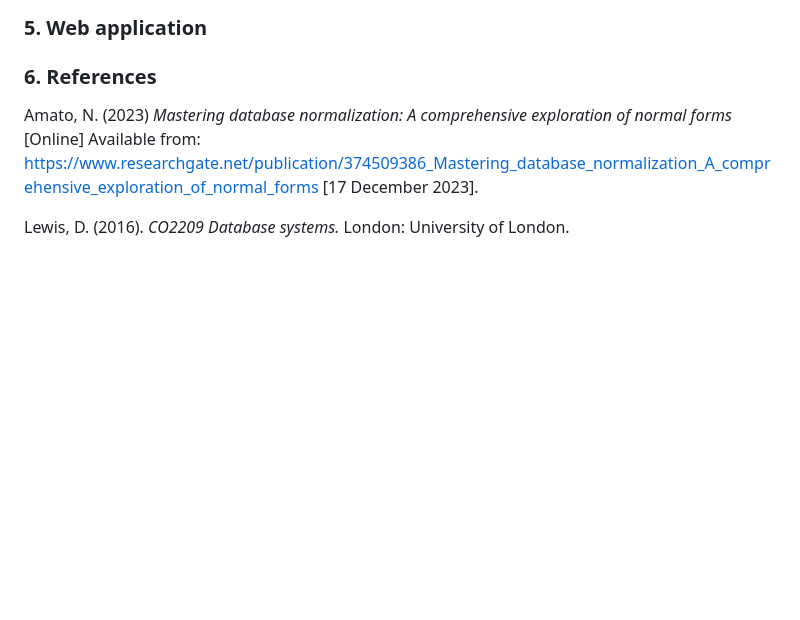
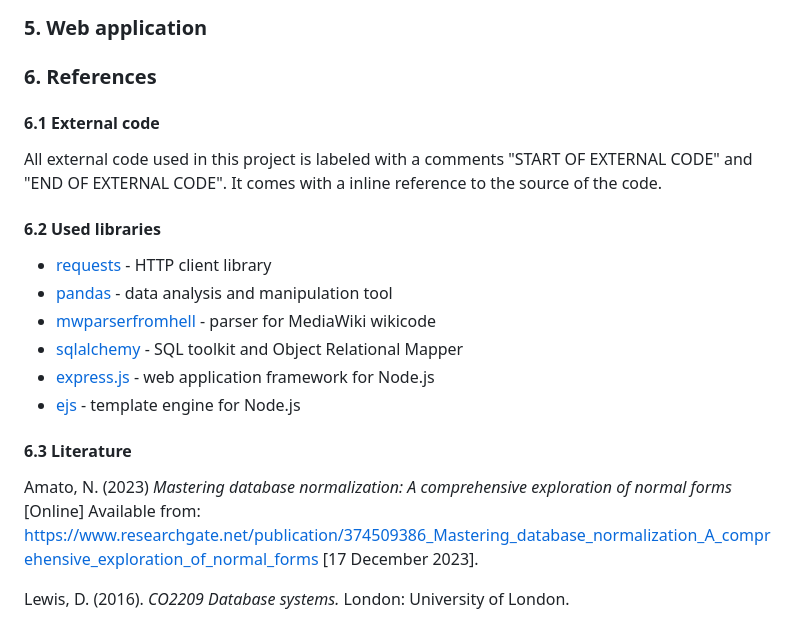
Before and after one commit to plashchynski/UoL-CM3010-DADT-midterm-project, a Markdown page: REPORT.md, the part around the change. Drawn GitHub-style; blank space fills up the shorter version.

Commit message:
Add list of used libraries

```diff
--- a/REPORT.md
+++ b/REPORT.md
@@ -314,6 +314,20 @@ The data is imported into the database using the iPtyhon notebook "import_data.i
 
 ### 6. References
 
+#### 6.1 External code
+
+All external code used in this project is labeled with a comments "START OF EXTERNAL CODE" and "END OF EXTERNAL CODE". It comes with a inline reference to the source of the code.
+
+#### 6.2 Used libraries
+
+* [requests](https://docs.python-requests.org/en/latest/) - HTTP client library
+* [pandas](https://pandas.pydata.org/) - data analysis and manipulation tool
+* [mwparserfromhell](https://mwparserfromhell.readthedocs.io/en/latest/) - parser for MediaWiki wikicode
+* [sqlalchemy](https://www.sqlalchemy.org/) - SQL toolkit and Object Relational Mapper
+* [express.js](https://expressjs.com/) - web application framework for Node.js
+* [ejs](https://ejs.co/) - template engine for Node.js
+
+#### 6.3 Literature
 Amato, N. (2023) _Mastering database normalization: A comprehensive exploration of normal forms_ [Online] Available from: https://www.researchgate.net/publication/374509386_Mastering_database_normalization_A_comprehensive_exploration_of_normal_forms [17 December 2023].
 
 Lewis, D. (2016). _CO2209 Database systems._ London: University of London.
```
